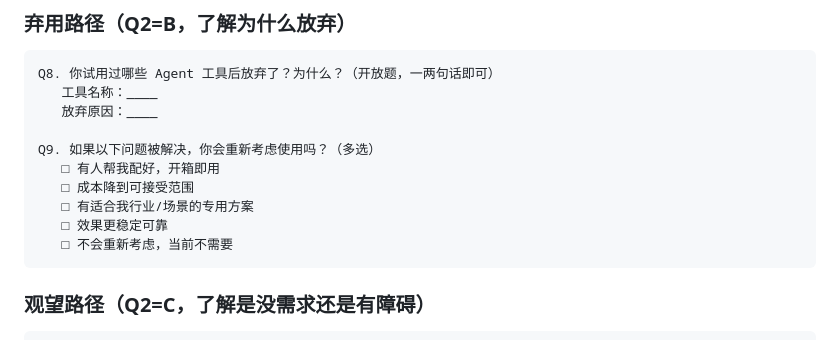
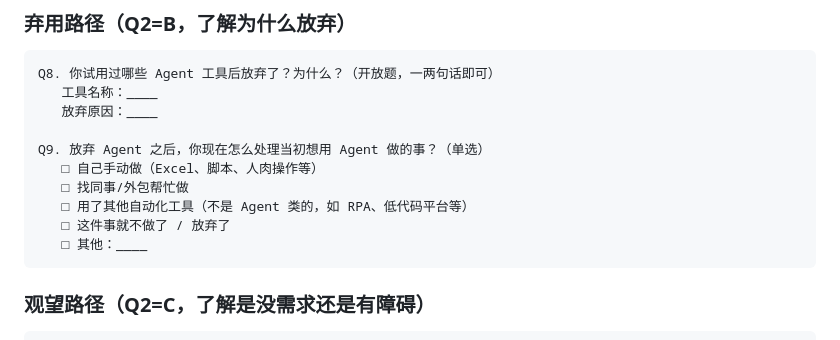
Before and after one commit to lgjjennie-ship-it/lgjjennie-ship-it.github.io, a Markdown page: compshare/uclaw-demand-survey.md, the part around the change. GitHub-like rendering.

Commit message:
Q9: 态度预测题→行为回溯题，问弃用后实际用什么替代方案

````diff
--- a/compshare/uclaw-demand-survey.md
+++ b/compshare/uclaw-demand-survey.md
@@ -119,12 +119,12 @@ Q8. 你试用过哪些 Agent 工具后放弃了？为什么？（开放题，一
    工具名称：____
    放弃原因：____
 
-Q9. 如果以下问题被解决，你会重新考虑使用吗？（多选）
-   □ 有人帮我配好，开箱即用
-   □ 成本降到可接受范围
-   □ 有适合我行业/场景的专用方案
-   □ 效果更稳定可靠
-   □ 不会重新考虑，当前不需要
+Q9. 放弃 Agent 之后，你现在怎么处理当初想用 Agent 做的事？（单选）
+   □ 自己手动做（Excel、脚本、人肉操作等）
+   □ 找同事/外包帮忙做
+   □ 用了其他自动化工具（不是 Agent 类的，如 RPA、低代码平台等）
+   □ 这件事就不做了 / 放弃了
+   □ 其他：____
 ```
 
 ### 观望路径（Q2=C，了解是没需求还是有障碍）
````
